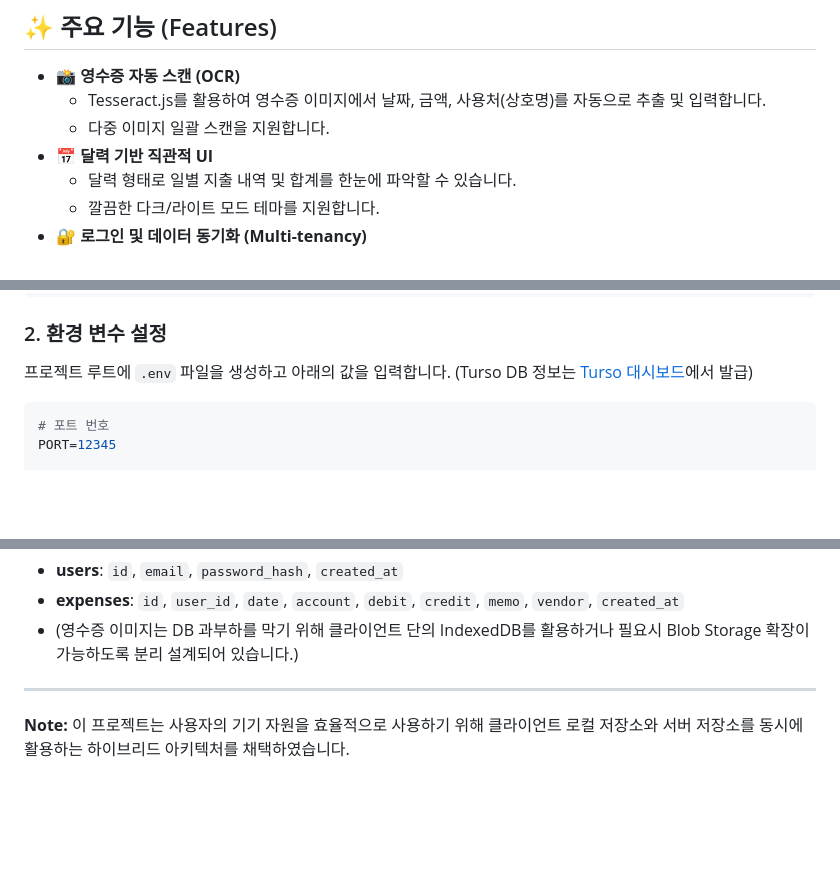
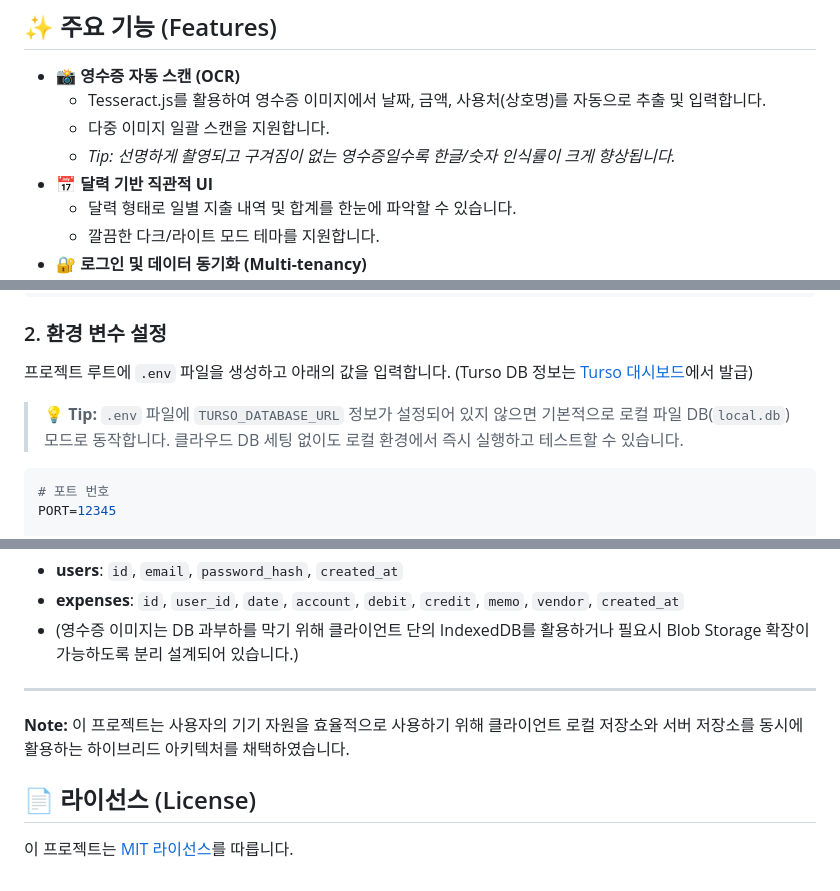
Before and after one commit to originbb/expense-tracker, a Markdown page: README.md, 3 parts joined by grey strips. Rendered like a GitHub page; blank space fills up the shorter version.

Commit message:
docs: update README with review suggestions

````diff
--- a/README.md
+++ b/README.md
@@ -7,6 +10,7 @@
 - **📸 영수증 자동 스캔 (OCR)**
   - Tesseract.js를 활용하여 영수증 이미지에서 날짜, 금액, 사용처(상호명)를 자동으로 추출 및 입력합니다.
   - 다중 이미지 일괄 스캔을 지원합니다.
+  - *Tip: 선명하게 촬영되고 구겨짐이 없는 영수증일수록 한글/숫자 인식률이 크게 향상됩니다.*
 - **📅 달력 기반 직관적 UI**
   - 달력 형태로 일별 지출 내역 및 합계를 한눈에 파악할 수 있습니다.
   - 깔끔한 다크/라이트 모드 테마를 지원합니다.
@@ -40,6 +44,8 @@ npm install
 
 ### 2. 환경 변수 설정
 프로젝트 루트에 `.env` 파일을 생성하고 아래의 값을 입력합니다. (Turso DB 정보는 [Turso 대시보드](https://turso.tech/)에서 발급)
+
+> **💡 Tip:** `.env` 파일에 `TURSO_DATABASE_URL` 정보가 설정되어 있지 않으면 기본적으로 로컬 파일 DB(`local.db`) 모드로 동작합니다. 클라우드 DB 세팅 없이도 로컬 환경에서 즉시 실행하고 테스트할 수 있습니다.
 
 ```env
 # 포트 번호
@@ -76,3 +82,7 @@ npm start
 
 ---
 **Note:** 이 프로젝트는 사용자의 기기 자원을 효율적으로 사용하기 위해 클라이언트 로컬 저장소와 서버 저장소를 동시에 활용하는 하이브리드 아키텍처를 채택하였습니다.
+
+## 📄 라이선스 (License)
+
+이 프로젝트는 [MIT 라이선스](LICENSE)를 따릅니다.
````
Also changed, not shown: other parts of README.md (+3 -0 lines).
